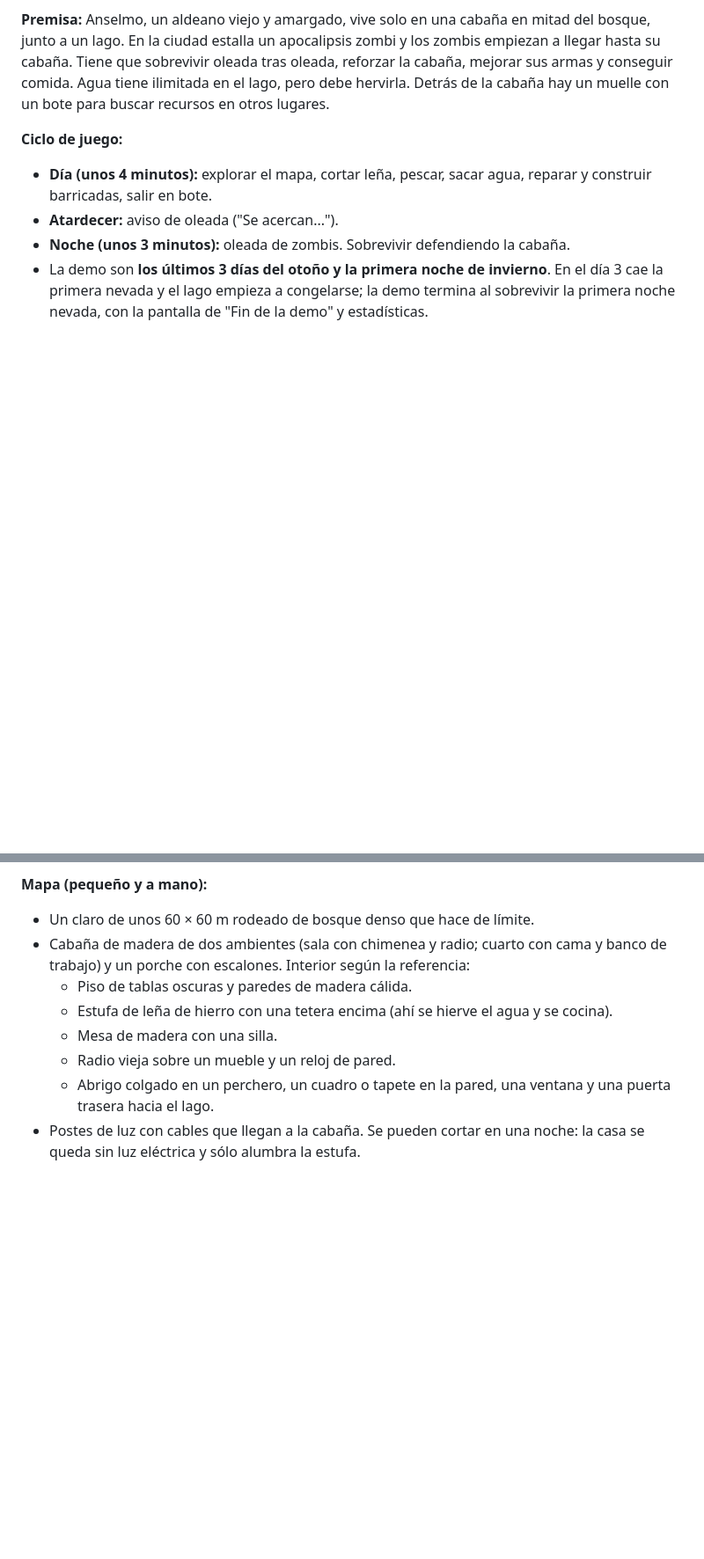
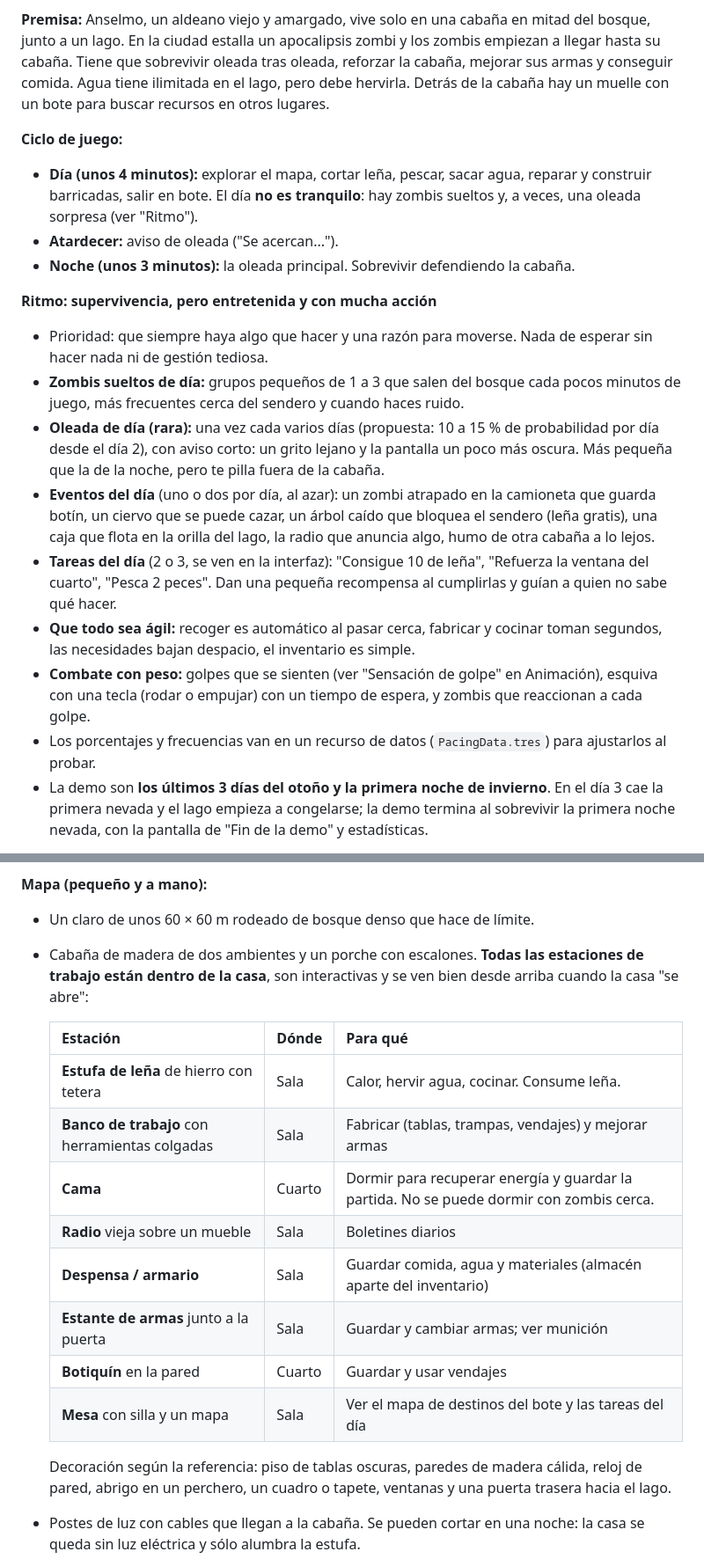
Before and after one commit to alejandrosant-bit/Burfest, a Markdown page: cabana/PROMPT_CLAUDE_CODE.md, 2 parts joined by grey strips. Shown at 88% size. GitHub-like rendering; blank space fills up the shorter version.

Commit message:
Prompt: estaciones de trabajo dentro de la cabaña y ritmo con acción de día
Co-Authored-By: Claude Opus 5.5 <noreply@anthropic.com>
Claude-Session: https://claude.ai/code/session_012d6deGUWzBPyPWMzDSGaTh

```diff
--- a/cabana/PROMPT_CLAUDE_CODE.md
+++ b/cabana/PROMPT_CLAUDE_CODE.md
@@ -43,9 +43,19 @@ Vas a construir conmigo la demo jugable de un juego de supervivencia zombi en **
 **Premisa:** Anselmo, un aldeano viejo y amargado, vive solo en una cabaña en mitad del bosque, junto a un lago. En la ciudad estalla un apocalipsis zombi y los zombis empiezan a llegar hasta su cabaña. Tiene que sobrevivir oleada tras oleada, reforzar la cabaña, mejorar sus armas y conseguir comida. Agua tiene ilimitada en el lago, pero debe hervirla. Detrás de la cabaña hay un muelle con un bote para buscar recursos en otros lugares.
 
 **Ciclo de juego:**
-- **Día (unos 4 minutos):** explorar el mapa, cortar leña, pescar, sacar agua, reparar y construir barricadas, salir en bote.
+- **Día (unos 4 minutos):** explorar el mapa, cortar leña, pescar, sacar agua, reparar y construir barricadas, salir en bote. El día **no es tranquilo**: hay zombis sueltos y, a veces, una oleada sorpresa (ver "Ritmo").
 - **Atardecer:** aviso de oleada ("Se acercan...").
-- **Noche (unos 3 minutos):** oleada de zombis. Sobrevivir defendiendo la cabaña.
+- **Noche (unos 3 minutos):** la oleada principal. Sobrevivir defendiendo la cabaña.
+
+**Ritmo: supervivencia, pero entretenida y con mucha acción**
+- Prioridad: que siempre haya algo que hacer y una razón para moverse. Nada de esperar sin hacer nada ni de gestión tediosa.
+- **Zombis sueltos de día:** grupos pequeños de 1 a 3 que salen del bosque cada pocos minutos de juego, más frecuentes cerca del sendero y cuando haces ruido.
+- **Oleada de día (rara):** una vez cada varios días (propuesta: 10 a 15 % de probabilidad por día desde el día 2), con aviso corto: un grito lejano y la pantalla un poco más oscura. Más pequeña que la de la noche, pero te pilla fuera de la cabaña.
+- **Eventos del día** (uno o dos por día, al azar): un zombi atrapado en la camioneta que guarda botín, un ciervo que se puede cazar, un árbol caído que bloquea el sendero (leña gratis), una caja que flota en la orilla del lago, la radio que anuncia algo, humo de otra cabaña a lo lejos.
+- **Tareas del día** (2 o 3, se ven en la interfaz): "Consigue 10 de leña", "Refuerza la ventana del cuarto", "Pesca 2 peces". Dan una pequeña recompensa al cumplirlas y guían a quien no sabe qué hacer.
+- **Que todo sea ágil:** recoger es automático al pasar cerca, fabricar y cocinar toman segundos, las necesidades bajan despacio, el inventario es simple.
+- **Combate con peso:** golpes que se sienten (ver "Sensación de golpe" en Animación), esquiva con una tecla (rodar o empujar) con un tiempo de espera, y zombis que reaccionan a cada golpe.
+- Los porcentajes y frecuencias van en un recurso de datos (`PacingData.tres`) para ajustarlos al probar.
 - La demo son **los últimos 3 días del otoño y la primera noche de invierno**. En el día 3 cae la primera nevada y el lago empieza a congelarse; la demo termina al sobrevivir la primera noche nevada, con la pantalla de "Fin de la demo" y estadísticas.
 
 **Las cuatro estaciones, por días de juego:**
@@ -91,12 +101,20 @@ Vas a construir conmigo la demo jugable de un juego de supervivencia zombi en **
 
 **Mapa (pequeño y a mano):**
 - Un claro de unos 60 × 60 m rodeado de bosque denso que hace de límite.
-- Cabaña de madera de dos ambientes (sala con chimenea y radio; cuarto con cama y banco de trabajo) y un porche con escalones. Interior según la referencia:
-  - Piso de tablas oscuras y paredes de madera cálida.
-  - Estufa de leña de hierro con una tetera encima (ahí se hierve el agua y se cocina).
-  - Mesa de madera con una silla.
-  - Radio vieja sobre un mueble y un reloj de pared.
-  - Abrigo colgado en un perchero, un cuadro o tapete en la pared, una ventana y una puerta trasera hacia el lago.
+- Cabaña de madera de dos ambientes y un porche con escalones. **Todas las estaciones de trabajo están dentro de la casa**, son interactivas y se ven bien desde arriba cuando la casa "se abre":
+
+  | Estación | Dónde | Para qué |
+  |---|---|---|
+  | **Estufa de leña** de hierro con tetera | Sala | Calor, hervir agua, cocinar. Consume leña. |
+  | **Banco de trabajo** con herramientas colgadas | Sala | Fabricar (tablas, trampas, vendajes) y mejorar armas |
+  | **Cama** | Cuarto | Dormir para recuperar energía y guardar la partida. No se puede dormir con zombis cerca. |
+  | **Radio** vieja sobre un mueble | Sala | Boletines diarios |
+  | **Despensa / armario** | Sala | Guardar comida, agua y materiales (almacén aparte del inventario) |
+  | **Estante de armas** junto a la puerta | Sala | Guardar y cambiar armas; ver munición |
+  | **Botiquín** en la pared | Cuarto | Guardar y usar vendajes |
+  | **Mesa** con silla y un mapa | Sala | Ver el mapa de destinos del bote y las tareas del día |
+
+  Decoración según la referencia: piso de tablas oscuras, paredes de madera cálida, reloj de pared, abrigo en un perchero, un cuadro o tapete, ventanas y una puerta trasera hacia el lago.
 - Postes de luz con cables que llegan a la cabaña. Se pueden cortar en una noche: la casa se queda sin luz eléctrica y sólo alumbra la estufa.
 - Camioneta vieja roja abandonada (con nieve encima en invierno; de ahí sale chatarra), un columpio de llanta colgado de un árbol, leñera, letrina.
 - Detrás de la cabaña: lago con muelle de madera y un bote de remos.
```
